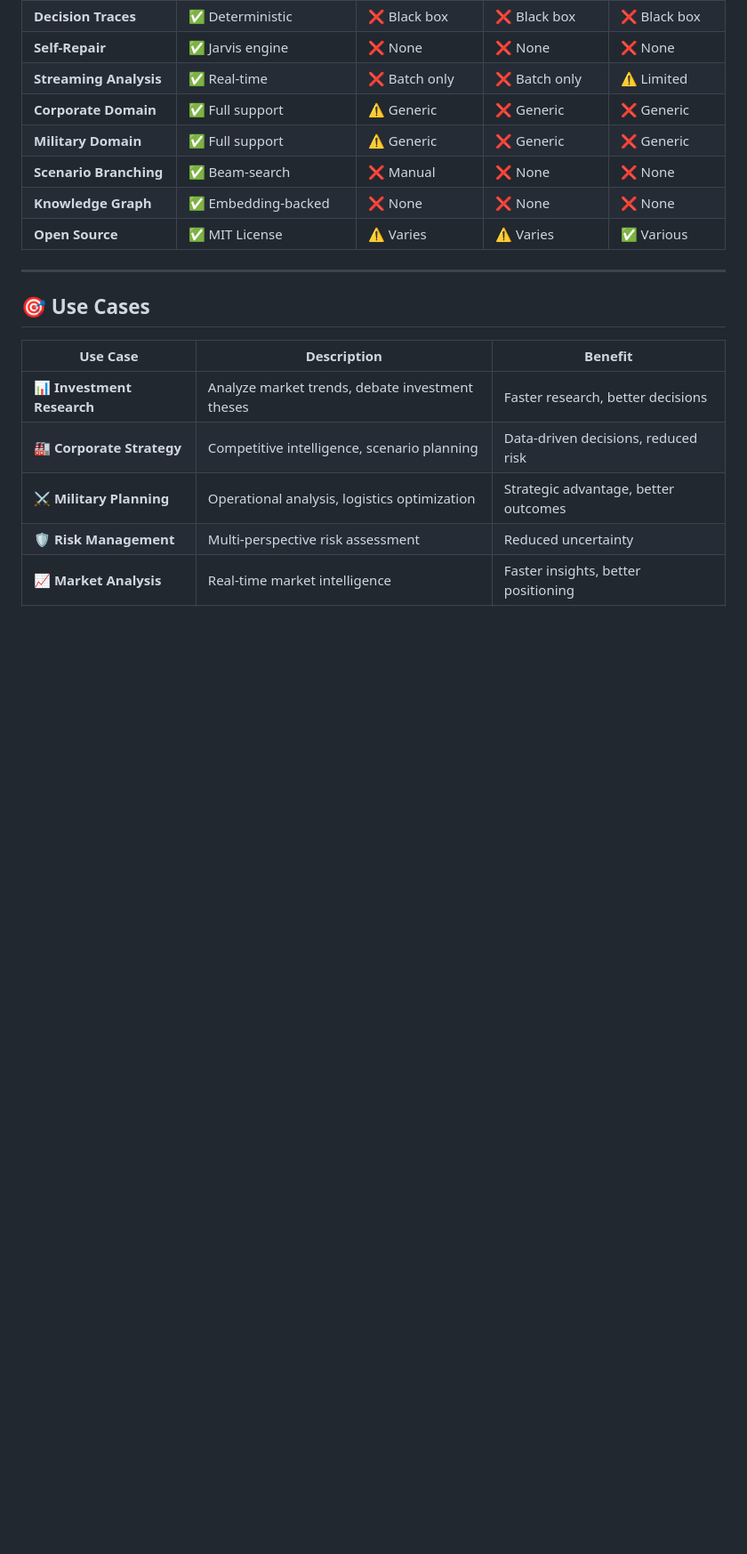
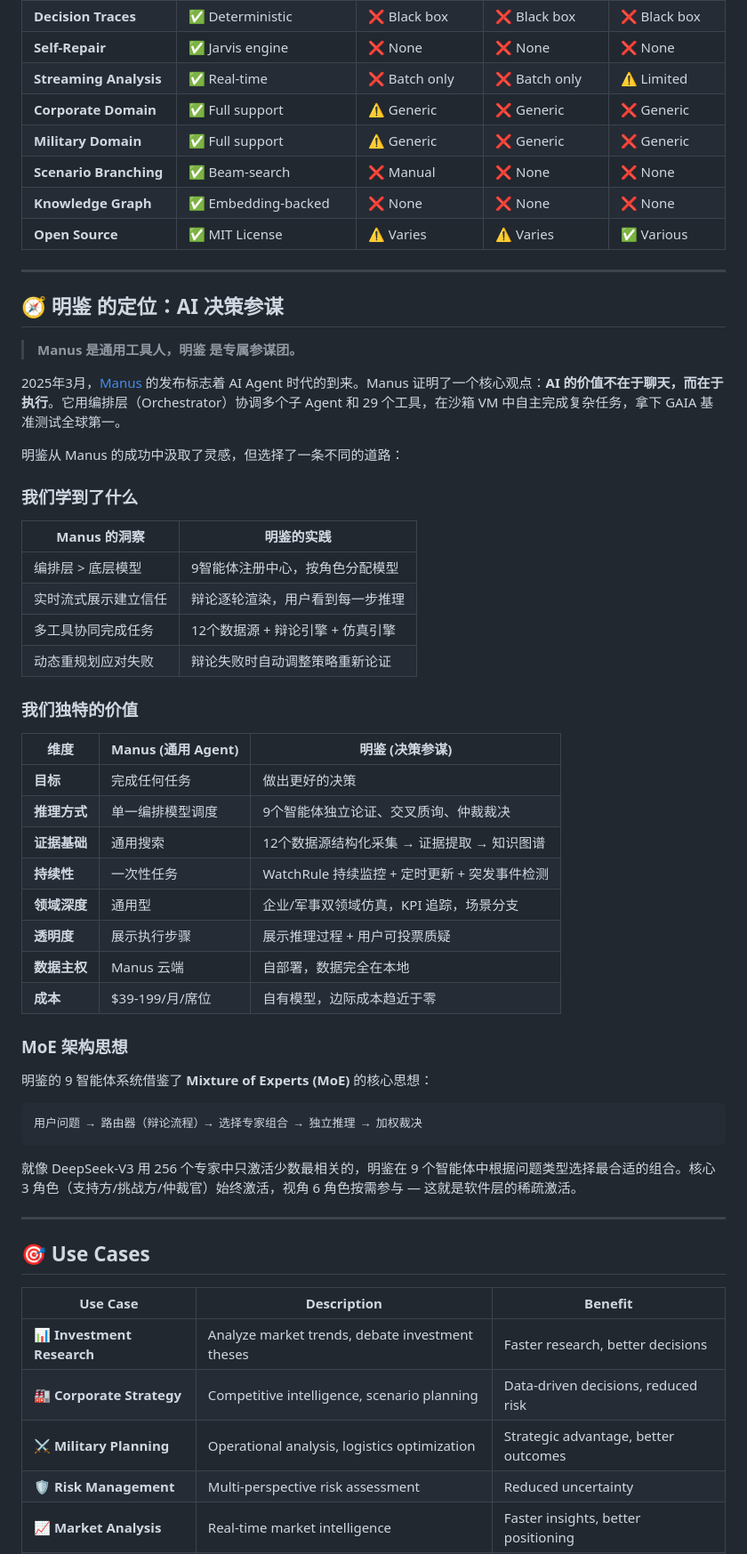
Before and after one commit to dashitongzhi/MingJian, a Markdown page: README.md, the part around one of its changes. Shown at 89% size. Drawn GitHub-style; blank space fills up the shorter version.

Commit message:
docs: README增加Manus对比分析 + 9智能体架构说明
- 新增「明鉴的定位：AI决策参谋」章节
  - Manus成功洞察 vs 明鉴的实践
  - 独特价值对比表（8个维度）
  - MoE架构思想说明
- 核心特性新增「9-Agent Decision Council」
  - 9个智能体角色说明表
  - MoE稀疏激活设计理念

````diff
--- a/README.md
+++ b/README.md
@@ -117,6 +137,48 @@ Current AI analysis systems — from ChatGPT to enterprise copilots — share th
 | **Scenario Branching** | ✅ Beam-search | ❌ Manual | ❌ None | ❌ None |
 | **Knowledge Graph** | ✅ Embedding-backed | ❌ None | ❌ None | ❌ None |
 | **Open Source** | ✅ MIT License | ⚠️ Varies | ⚠️ Varies | ✅ Various |
+
+---
+
+## 🧭 明鉴 的定位：AI 决策参谋
+
+> **Manus 是通用工具人，明鉴 是专属参谋团。**
+
+2025年3月，[Manus](https://manus.im) 的发布标志着 AI Agent 时代的到来。Manus 证明了一个核心观点：**AI 的价值不在于聊天，而在于执行**。它用编排层（Orchestrator）协调多个子 Agent 和 29 个工具，在沙箱 VM 中自主完成复杂任务，拿下 GAIA 基准测试全球第一。
+
+明鉴从 Manus 的成功中汲取了灵感，但选择了一条不同的道路：
+
+### 我们学到了什么
+
+| Manus 的洞察 | 明鉴的实践 |
+|-------------|-----------|
+| 编排层 > 底层模型 | 9智能体注册中心，按角色分配模型 |
+| 实时流式展示建立信任 | 辩论逐轮渲染，用户看到每一步推理 |
+| 多工具协同完成任务 | 12个数据源 + 辩论引擎 + 仿真引擎 |
+| 动态重规划应对失败 | 辩论失败时自动调整策略重新论证 |
+
+### 我们独特的价值
+
+| 维度 | Manus (通用 Agent) | 明鉴 (决策参谋) |
+|------|-------------------|----------------|
+| **目标** | 完成任何任务 | 做出更好的决策 |
+| **推理方式** | 单一编排模型调度 | 9个智能体独立论证、交叉质询、仲裁裁决 |
+| **证据基础** | 通用搜索 | 12个数据源结构化采集 → 证据提取 → 知识图谱 |
+| **持续性** | 一次性任务 | WatchRule 持续监控 + 定时更新 + 突发事件检测 |
+| **领域深度** | 通用型 | 企业/军事双领域仿真，KPI 追踪，场景分支 |
+| **透明度** | 展示执行步骤 | 展示推理过程 + 用户可投票质疑 |
+| **数据主权** | Manus 云端 | 自部署，数据完全在本地 |
+| **成本** | $39-199/月/席位 | 自有模型，边际成本趋近于零 |
+
+### MoE 架构思想
+
+明鉴的 9 智能体系统借鉴了 **Mixture of Experts (MoE)** 的核心思想：
+
+```
+用户问题 → 路由器（辩论流程）→ 选择专家组合 → 独立推理 → 加权裁决
+```
+
+就像 DeepSeek-V3 用 256 个专家中只激活少数最相关的，明鉴在 9 个智能体中根据问题类型选择最合适的组合。核心 3 角色（支持方/挑战方/仲裁官）始终激活，视角 6 角色按需参与 — 这就是软件层的稀疏激活。
 
 ---
 
````
Also changed, not shown: other parts of README.md (+20 -0 lines).
